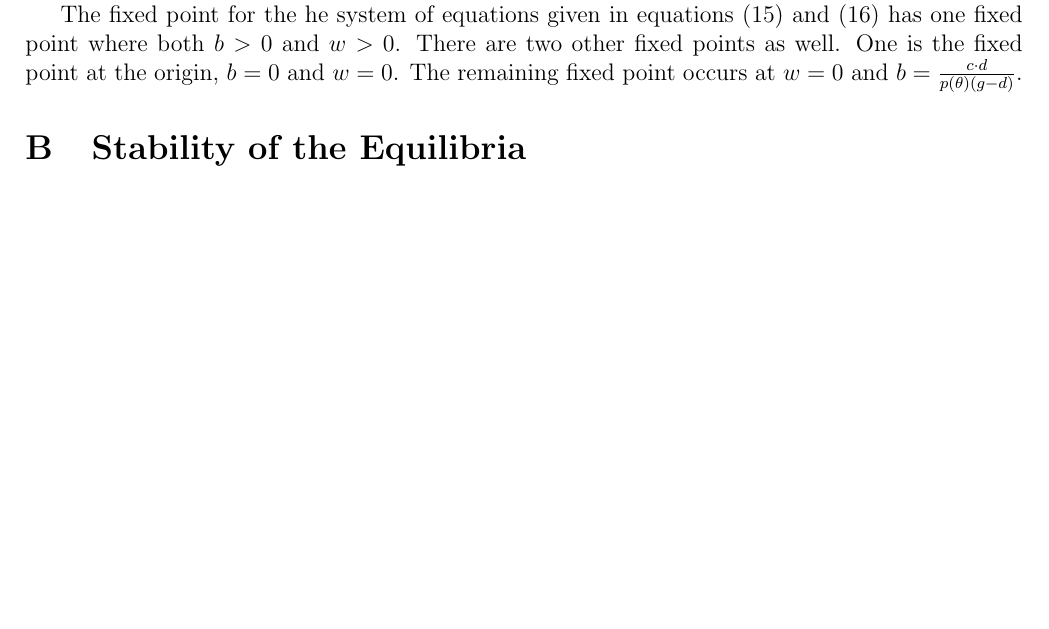
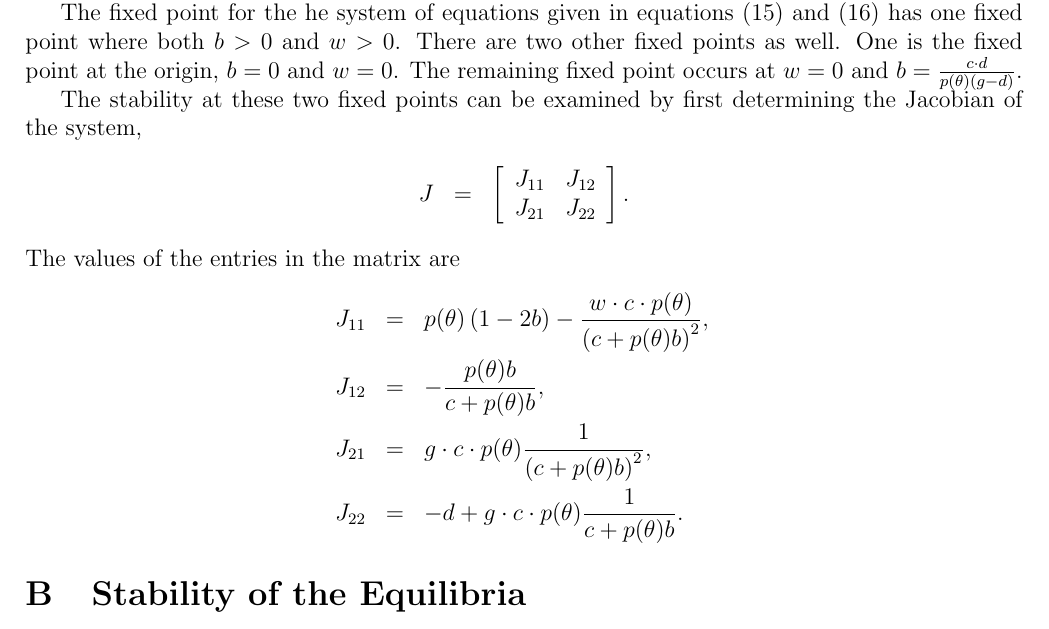
Before and after one commit to KellyBlack/BehaviouralPhenotype, a LaTeX document (doc/behaviouralPhenotype/behaviouralPhenotype.tex): part of page 14 of 20, cut so that both start at the same text, the shorter picture padded with empty space. Compiled offline with pdfLaTeX.

Commit message:
Added a paragraph on the general jacobian

```diff
--- a/doc/behaviouralPhenotype/behaviouralPhenotype.tex
+++ b/doc/behaviouralPhenotype/behaviouralPhenotype.tex
@@ -734,6 +734,27 @@ well. One is the fixed point at the origin, $b=0$ and $w=0$.
 The remaining fixed point occurs at $w=0$ and $b=\frac{c\cdot
   d}{p(\theta)\left(g - d\right)}$.
 
+The stability at these two fixed points can be examined by first
+determining the Jacobian of the system,
+\begin{eqnarray*}
+  J & = & \left[
+          \begin{array}{rr}
+            J_{11} & J_{12} \\
+            J_{21} & J_{22}
+          \end{array}
+          \right].
+\end{eqnarray*}
+The values of the entries in the matrix are
+\begin{eqnarray*}
+  J_{11} & = & p(\theta)\left(1-2b\right) -
+               \frac{w\cdot c \cdot p(\theta)}{\left( c + p(\theta)b \right)^2}, \\
+  J_{12} & = & -\frac{p(\theta)b}{c+p(\theta)b}, \\
+  J_{21} & = & g\cdot c \cdot  p(\theta) \frac{1}{\left(c+p(\theta)b\right)^2}, \\
+  J_{22} & = & -d + g\cdot c \cdot  p(\theta) \frac{1}{c+p(\theta)b}.
+\end{eqnarray*}
+
+
+
 \section{Stability of the Equilibria}
 \label{appendix:stability}
 
```
